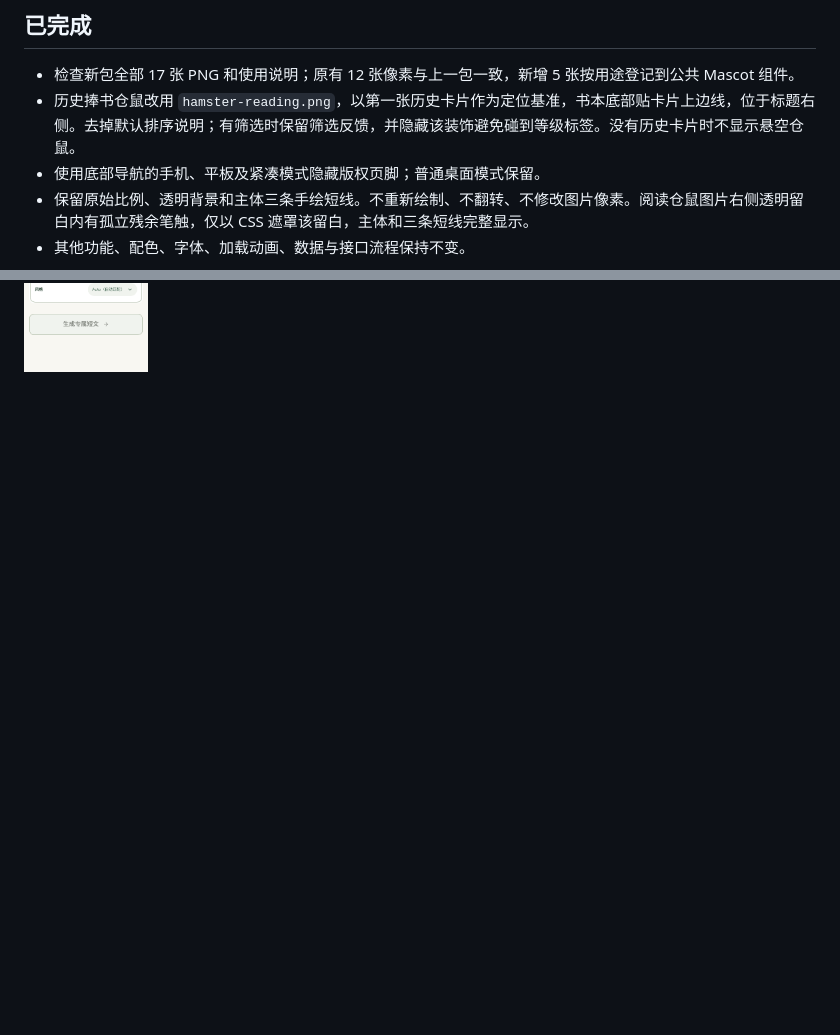
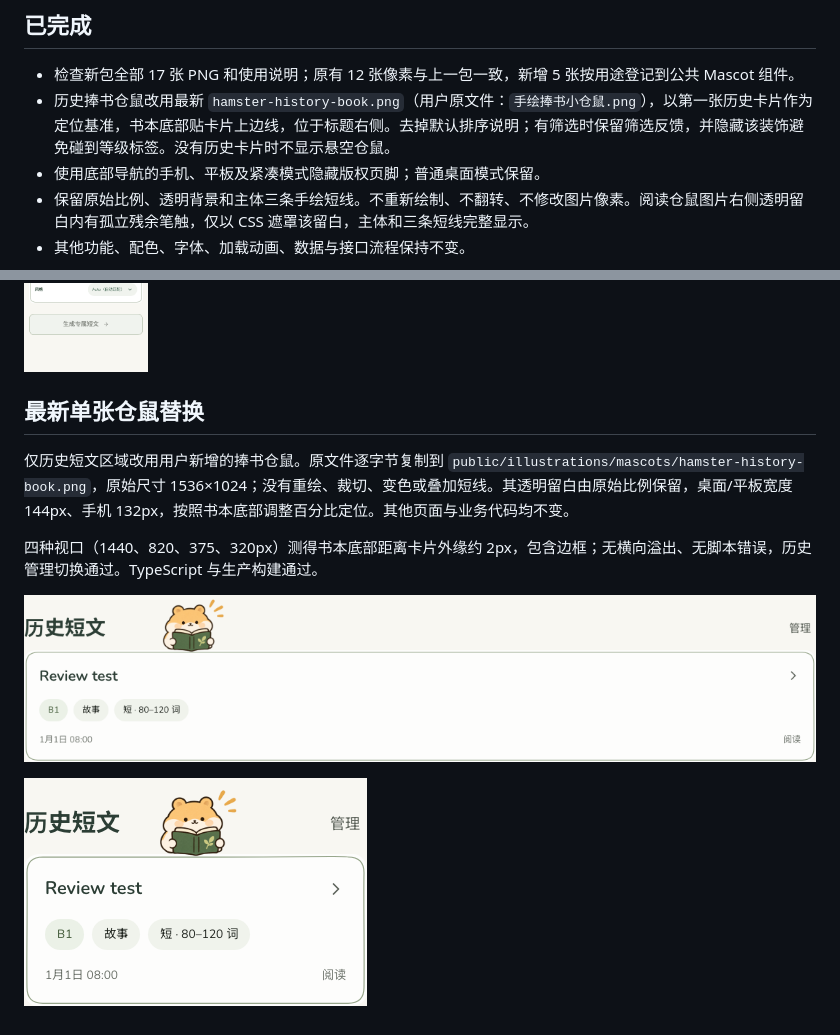
Before and after one commit to chungcy00/English-Learning-Journey, a Markdown page: docs/mascot-placement-report.md, 2 parts joined by grey strips. GitHub-like rendering; pictures changed too: docs/screenshots/history-book/history-heading-1440.png (added), docs/screenshots/history-book/history-heading-375.png (added); blank space fills up the shorter version.

Commit message:
Use supplied book hamster on the first history card edge

```diff
--- a/docs/mascot-placement-report.md
+++ b/docs/mascot-placement-report.md
@@ -3,7 +3,7 @@
 ## 已完成
 
 - 检查新包全部 17 张 PNG 和使用说明；原有 12 张像素与上一包一致，新增 5 张按用途登记到公共 Mascot 组件。
-- 历史捧书仓鼠改用 `hamster-reading.png`，以第一张历史卡片作为定位基准，书本底部贴卡片上边线，位于标题右侧。去掉默认排序说明；有筛选时保留筛选反馈，并隐藏该装饰避免碰到等级标签。没有历史卡片时不显示悬空仓鼠。
+- 历史捧书仓鼠改用最新 `hamster-history-book.png`（用户原文件：`手绘捧书小仓鼠.png`），以第一张历史卡片作为定位基准，书本底部贴卡片上边线，位于标题右侧。去掉默认排序说明；有筛选时保留筛选反馈，并隐藏该装饰避免碰到等级标签。没有历史卡片时不显示悬空仓鼠。
 - 使用底部导航的手机、平板及紧凑模式隐藏版权页脚；普通桌面模式保留。
 - 保留原始比例、透明背景和主体三条手绘短线。不重新绘制、不翻转、不修改图片像素。阅读仓鼠图片右侧透明留白内有孤立残余笔触，仅以 CSS 遮罩该留白，主体和三条短线完整显示。
 - 其他功能、配色、字体、加载动画、数据与接口流程保持不变。
@@ -52,3 +52,13 @@
 ![生词本手机](screenshots/mascot-placement/wordbook-375.png)
 
 ![首页手机](screenshots/mascot-placement/home-375.png)
+
+## 最新单张仓鼠替换
+
+仅历史短文区域改用用户新增的捧书仓鼠。原文件逐字节复制到 `public/illustrations/mascots/hamster-history-book.png`，原始尺寸 1536×1024；没有重绘、裁切、变色或叠加短线。其透明留白由原始比例保留，桌面/平板宽度 144px、手机 132px，按照书本底部调整百分比定位。其他页面与业务代码均不变。
+
+四种视口（1440、820、375、320px）测得书本底部距离卡片外缘约 2px，包含边框；无横向溢出、无脚本错误，历史管理切换通过。TypeScript 与生产构建通过。
+
+![最新桌面局部](screenshots/history-book/history-heading-1440.png)
+
+![最新手机局部](screenshots/history-book/history-heading-375.png)
```
Also changed, not shown: DESIGN.md (+3 -3 lines), docs/screenshots/history-book/history-heading-320.png (added), docs/screenshots/history-book/history-heading-820.png (added), 6 other files.
